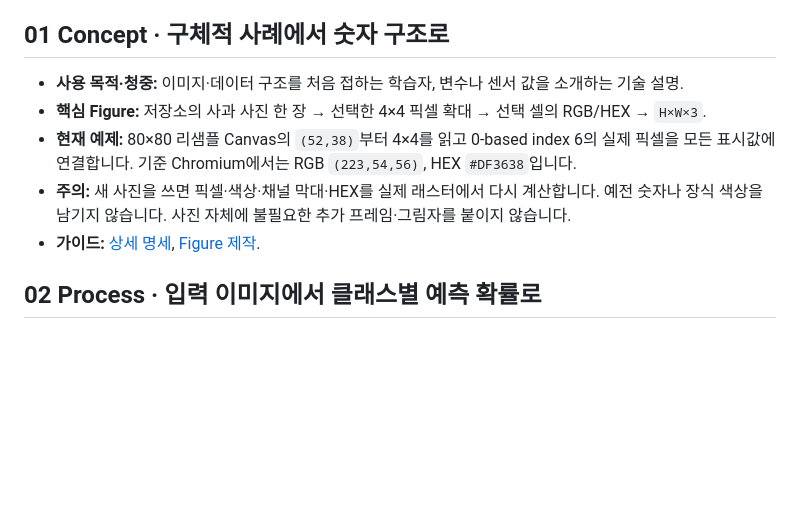
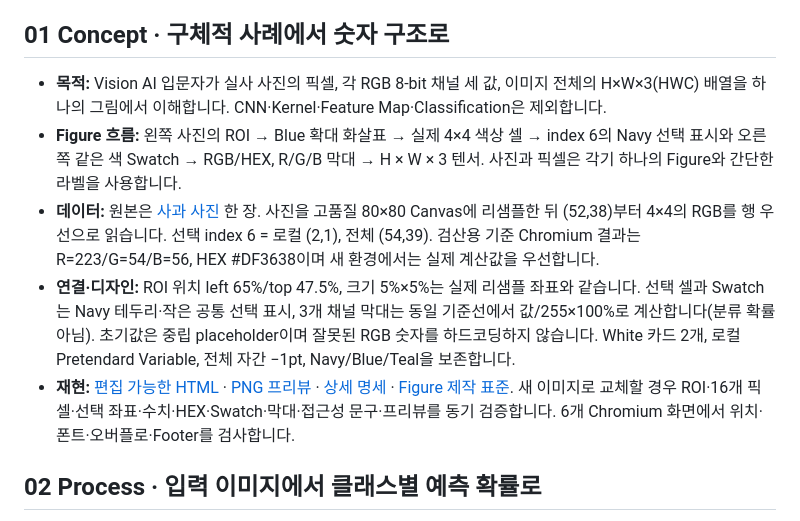
Before and after one commit to sh0427-han/design-template-library, a Markdown page: TEMPLATE_CATALOG.md, the part around the change. GitHub-like rendering; blank space fills up the shorter version.

Commit message:
docs(concept): describe original image sampling, RGB derivation and reuse

```diff
--- a/TEMPLATE_CATALOG.md
+++ b/TEMPLATE_CATALOG.md
@@ -17,11 +17,11 @@
 
 ## 01 Concept · 구체적 사례에서 숫자 구조로
 
-- **사용 목적·청중:** 이미지·데이터 구조를 처음 접하는 학습자, 변수나 센서 값을 소개하는 기술 설명.
-- **핵심 Figure:** 저장소의 사과 사진 한 장 → 선택한 4×4 픽셀 확대 → 선택 셀의 RGB/HEX → `H×W×3`.
-- **현재 예제:** 80×80 리샘플 Canvas의 `(52,38)`부터 4×4를 읽고 0-based index 6의 실제 픽셀을 모든 표시값에 연결합니다. 기준 Chromium에서는 RGB `(223,54,56)`, HEX `#DF3638`입니다.
-- **주의:** 새 사진을 쓰면 픽셀·색상·채널 막대·HEX를 실제 래스터에서 다시 계산합니다. 예전 숫자나 장식 색상을 남기지 않습니다. 사진 자체에 불필요한 추가 프레임·그림자를 붙이지 않습니다.
-- **가이드:** [상세 명세](docs/REFERENCE_PAGE_SPECS.md#01-concept), [Figure 제작](docs/FIGURE_PRODUCTION_STANDARD.md).
+- **목적:** Vision AI 입문자가 실사 사진의 픽셀, 각 RGB 8-bit 채널 세 값, 이미지 전체의 H×W×3(HWC) 배열을 하나의 그림에서 이해합니다. CNN·Kernel·Feature Map·Classification은 제외합니다.
+- **Figure 흐름:** 왼쪽 사진의 ROI → Blue 확대 화살표 → 실제 4×4 색상 셀 → index 6의 Navy 선택 표시와 오른쪽 같은 색 Swatch → RGB/HEX, R/G/B 막대 → H × W × 3 텐서. 사진과 픽셀은 각기 하나의 Figure와 간단한 라벨을 사용합니다.
+- **데이터:** 원본은 [사과 사진](templates/html/assets/concept-apple-photo.jpg) 한 장. 사진을 고품질 80×80 Canvas에 리샘플한 뒤 (52,38)부터 4×4의 RGB를 행 우선으로 읽습니다. 선택 index 6 = 로컬 (2,1), 전체 (54,39). 검산용 기준 Chromium 결과는 R=223/G=54/B=56, HEX #DF3638이며 새 환경에서는 실제 계산값을 우선합니다.
+- **연결·디자인:** ROI 위치 left 65%/top 47.5%, 크기 5%×5%는 실제 리샘플 좌표와 같습니다. 선택 셀과 Swatch는 Navy 테두리·작은 공통 선택 표시, 3개 채널 막대는 동일 기준선에서 값/255×100%로 계산합니다(분류 확률 아님). 초기값은 중립 placeholder이며 잘못된 RGB 숫자를 하드코딩하지 않습니다. White 카드 2개, 로컬 Pretendard Variable, 전체 자간 −1pt, Navy/Blue/Teal을 보존합니다.
+- **재현:** [편집 가능한 HTML](templates/html/concept.html) · [PNG 프리뷰](previews/html-concept.png) · [상세 명세](docs/REFERENCE_PAGE_SPECS.md#01-concept) · [Figure 제작 표준](docs/FIGURE_PRODUCTION_STANDARD.md). 새 이미지로 교체할 경우 ROI·16개 픽셀·선택 좌표·수치·HEX·Swatch·막대·접근성 문구·프리뷰를 동기 검증합니다. 6개 Chromium 화면에서 위치·폰트·오버플로·Footer를 검사합니다.
 
 ## 02 Process · 입력 이미지에서 클래스별 예측 확률로
 
```
